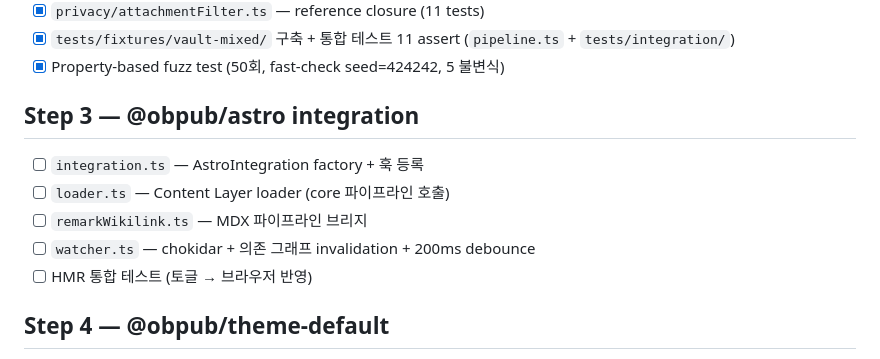
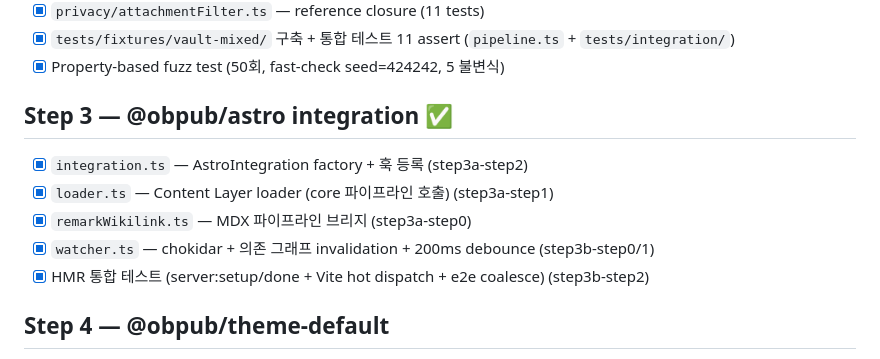
Before and after one commit to lim010111/noteforge, a Markdown page: TODO.md, the part around the change. Rendered like a GitHub page.

Commit message:
chore: mark Step 3 (astro integration) items completed in TODO
step3a/3b 완료에 따른 체크박스 정리. 실제 작업은 phases/step3a-astro-loader/index.json + phases/step3b-astro-watcher/index.json의 step summary 참조.

```diff
--- a/TODO.md
+++ b/TODO.md
@@ -42,12 +42,12 @@ v0.1 MVP 작업 체크리스트. 정식 계획은 `/home/shine/.claude/plans/pub
 - [x] `tests/fixtures/vault-mixed/` 구축 + 통합 테스트 11 assert (`pipeline.ts` + `tests/integration/`)
 - [x] Property-based fuzz test (50회, fast-check seed=424242, 5 불변식)
 
-## Step 3 — @obpub/astro integration
-- [ ] `integration.ts` — AstroIntegration factory + 훅 등록
-- [ ] `loader.ts` — Content Layer loader (core 파이프라인 호출)
-- [ ] `remarkWikilink.ts` — MDX 파이프라인 브리지
-- [ ] `watcher.ts` — chokidar + 의존 그래프 invalidation + 200ms debounce
-- [ ] HMR 통합 테스트 (토글 → 브라우저 반영)
+## Step 3 — @obpub/astro integration ✅
+- [x] `integration.ts` — AstroIntegration factory + 훅 등록 (step3a-step2)
+- [x] `loader.ts` — Content Layer loader (core 파이프라인 호출) (step3a-step1)
+- [x] `remarkWikilink.ts` — MDX 파이프라인 브리지 (step3a-step0)
+- [x] `watcher.ts` — chokidar + 의존 그래프 invalidation + 200ms debounce (step3b-step0/1)
+- [x] HMR 통합 테스트 (server:setup/done + Vite hot dispatch + e2e coalesce) (step3b-step2)
 
 ## Step 4 — @obpub/theme-default
 - [ ] Tailwind v4 설정 + tokens.css (UI_GUIDE 참조)
```
